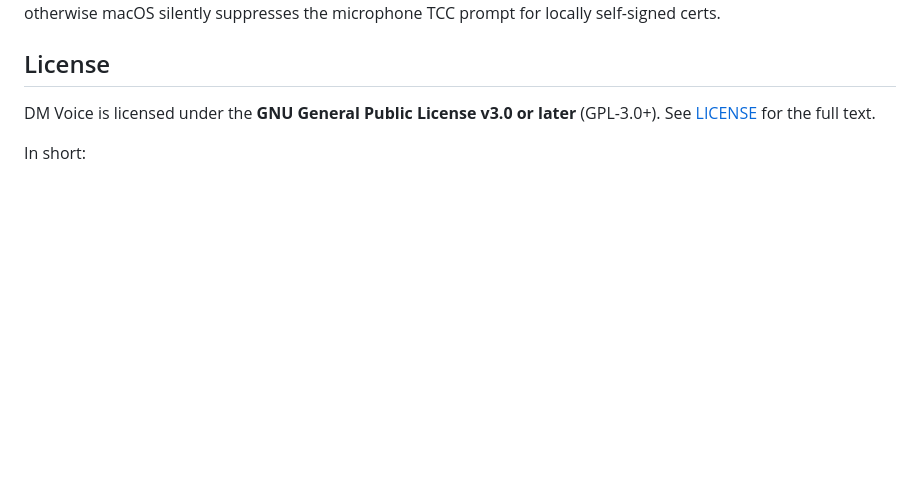
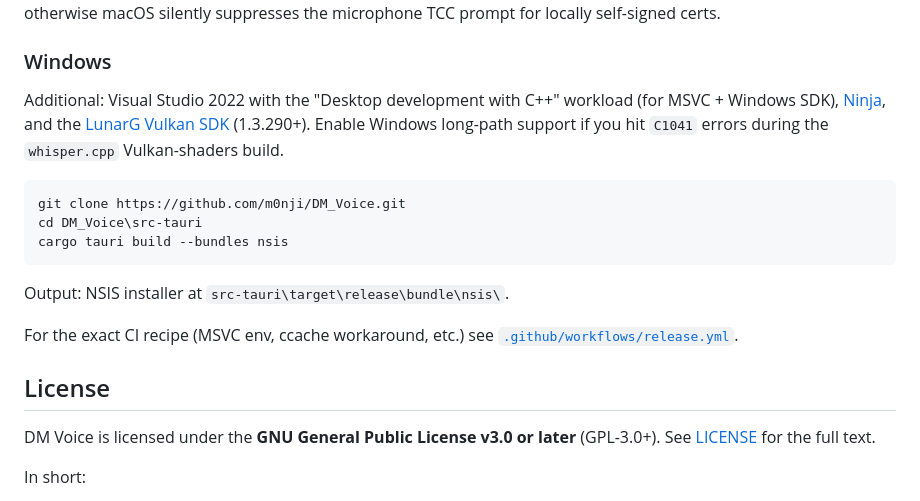
Before and after one commit to m0nji/DM_Voice, a Markdown page: README.md, the part around one of its changes. GitHub-like rendering; blank space fills up the shorter version.

````diff
--- a/README.md
+++ b/README.md
@@ -56,5 +73,19 @@ the DMG at `src-tauri/target/release/bundle/dmg/`.
 (`codesign` without `--options runtime`) — otherwise macOS silently suppresses
 the microphone TCC prompt for locally self-signed certs.
+
+### Windows
+
+Additional: Visual Studio 2022 with the "Desktop development with C++" workload (for MSVC + Windows SDK), [Ninja](https://github.com/ninja-build/ninja/releases), and the [LunarG Vulkan SDK](https://vulkan.lunarg.com/sdk/home#windows) (1.3.290+). Enable Windows long-path support if you hit `C1041` errors during the `whisper.cpp` Vulkan-shaders build.
+
+```powershell
+git clone https://github.com/m0nji/DM_Voice.git
+cd DM_Voice\src-tauri
+cargo tauri build --bundles nsis
+```
+
+Output: NSIS installer at `src-tauri\target\release\bundle\nsis\`.
+
+For the exact CI recipe (MSVC env, ccache workaround, etc.) see [`.github/workflows/release.yml`](.github/workflows/release.yml).
 
 ## License
 
````
Also changed, not shown: other parts of README.md (+27 -10 lines).
